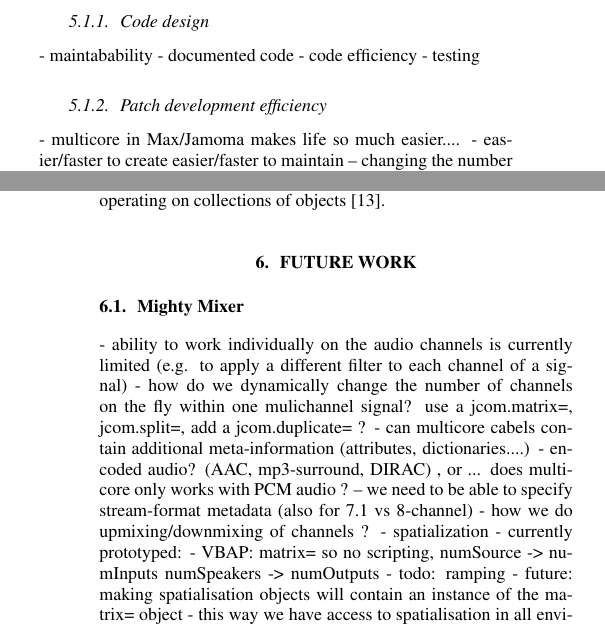
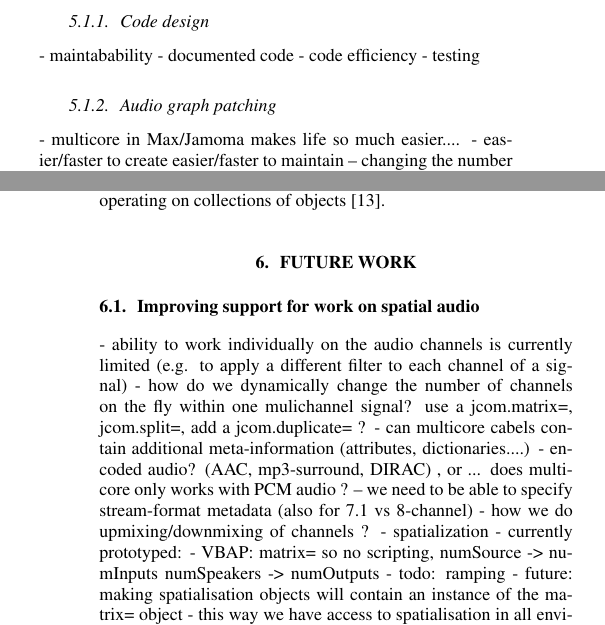
Before and after one commit to alexarje/JamomaPublications, a LaTeX paper (Proceedings/2010-DAFx-Multicore/JamomaMulticore-DAFx.tex): two parts of the columns of pages 5 and 6 of 6, joined at a grey line, cut so that both start at the same text. Compiled offline with pdfLaTeX; the source files are stored in an older character set and shown here as Unicode.

```diff
--- a/Proceedings/2010-DAFx-Multicore/JamomaMulticore-DAFx.tex
+++ b/Proceedings/2010-DAFx-Multicore/JamomaMulticore-DAFx.tex
@@ -832,7 +832,7 @@
 
 % (end)
 
-\subsubsection{Patch development efficiency} % (fold)
+\subsubsection{Audio graph patching} % (fold)
 
 - multicore in Max/Jamoma makes life so much easier....
 - easier/faster to create easier/faster to maintain -- changing the number of channels does *not* require a change to the program
@@ -932,7 +934,7 @@
 %
 %%%%%%%%%%%%%%%%%%%%%%%%%%%%%%%%%%%%%%%%%%%%%%%%%%%%%%%%%%%%%%%%%%%%%
 
-\subsection{Mighty Mixer} % (fold)
+\subsection{Improving support for work on spatial audio} % (fold)
 
 - ability to work individually on the audio channels is currently limited (e.g. to apply a different filter to each channel of a signal)
 - how do we dynamically change the number of channels on the fly within one mulichannel signal? use a jcom.matrix=, jcom.split=, add a jcom.duplicate= ?
```
Also changed, not shown: Proceedings/2010-DAFx-Multicore/JamomaMulticore-DAFx.tex (5 more changed lines).
